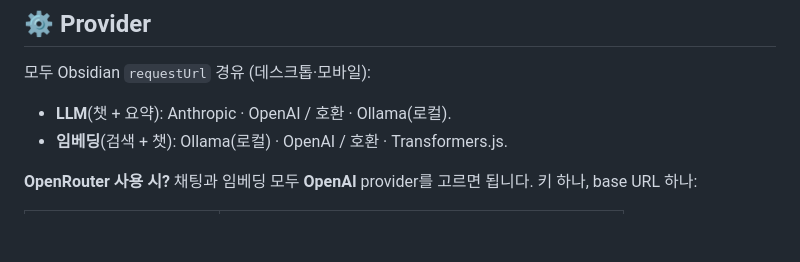
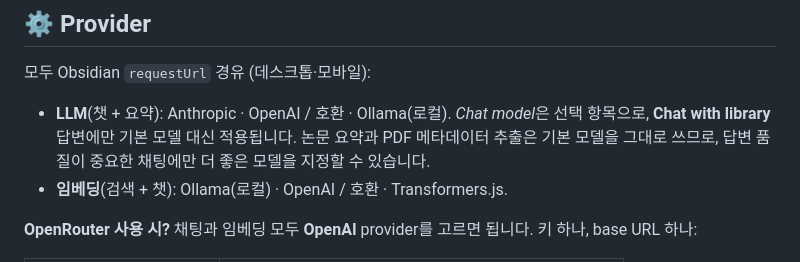
Before and after one commit to grotyx/rag-obsidian, a Markdown page: README.ko.md, the part around the change. Rendered like a GitHub page; blank space fills up the shorter version.

Commit message:
docs: document the optional chat model in the Korean README
The English Providers section explained that `chatModel` applies to "Chat with
library" only; the Korean one listed it in the OpenRouter table without saying
what it does.

Co-Authored-By: Claude Opus 5 <noreply@anthropic.com>
Claude-Session: https://claude.ai/code/session_01TzZuW4fZagApqTur59qQwb

```diff
--- a/README.ko.md
+++ b/README.ko.md
@@ -93,7 +93,9 @@ vault를 열고 활성화만 — Node·빌드 불필요.
 
 모두 Obsidian `requestUrl` 경유 (데스크톱·모바일):
 
-- **LLM**(챗 + 요약): Anthropic · OpenAI / 호환 · Ollama(로컬).
+- **LLM**(챗 + 요약): Anthropic · OpenAI / 호환 · Ollama(로컬). *Chat model*은 선택 항목으로,
+  **Chat with library** 답변에만 기본 모델 대신 적용됩니다. 논문 요약과 PDF 메타데이터 추출은
+  기본 모델을 그대로 쓰므로, 답변 품질이 중요한 채팅에만 더 좋은 모델을 지정할 수 있습니다.
 - **임베딩**(검색 + 챗): Ollama(로컬) · OpenAI / 호환 · Transformers.js.
 
 **OpenRouter 사용 시?** 채팅과 임베딩 모두 **OpenAI** provider를 고르면 됩니다. 키 하나, base URL 하나:
```
Also changed, not shown: CHANGELOG.md (+1 -1 lines).
